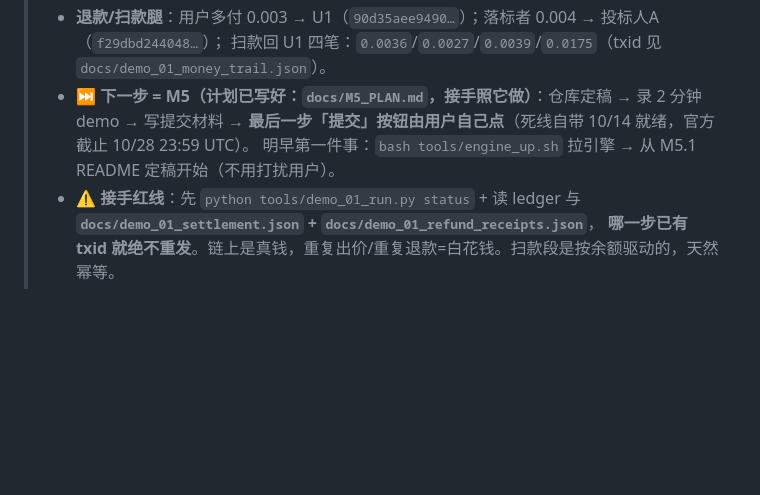
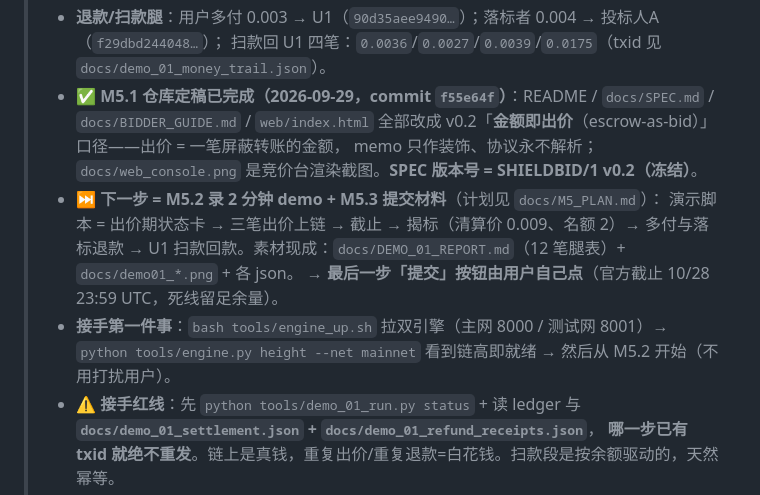
Before and after one commit to Jacksoxx/shieldbid, a Markdown page: HANDOFF.md, the part around the change. Drawn GitHub-style; blank space fills up the shorter version.

Commit message:
handoff: M5.1 repo freeze done (commit f55e64f) -> next M5.2 demo video

```diff
--- a/HANDOFF.md
+++ b/HANDOFF.md
@@ -19,9 +19,15 @@
 >   ① USER@Noir 0.012 → 中标，只付 0.009，退 0.003；② ROBOT-B 0.009 → 中标，正好；③ ROBOT-A 0.004 → 落标，全额退 0.004。
 > - **退款/扫款腿**：用户多付 0.003 → U1（`90d35aee9490…`）；落标者 0.004 → 投标人A（`f29dbd244048…`）；
 >   扫款回 U1 四笔：`0.0036`/`0.0027`/`0.0039`/`0.0175`（txid 见 `docs/demo_01_money_trail.json`）。
-> - **⏭️ 下一步 = M5（计划已写好：`docs/M5_PLAN.md`，接手照它做）**：仓库定稿 → 录 2 分钟 demo → 写提交材料
->   → **最后一步「提交」按钮由用户自己点**（死线自带 10/14 就绪，官方截止 10/28 23:59 UTC）。
->   明早第一件事：`bash tools/engine_up.sh` 拉引擎 → 从 M5.1 README 定稿开始（不用打扰用户）。
+> - **✅ M5.1 仓库定稿已完成（2026-09-29，commit `f55e64f`）**：README / `docs/SPEC.md` / `docs/BIDDER_GUIDE.md` /
+>   `web/index.html` 全部改成 v0.2「**金额即出价**（escrow-as-bid）」口径——出价 = 一笔屏蔽转账的金额，
+>   memo 只作装饰、协议永不解析；`docs/web_console.png` 是竞价台渲染截图。**SPEC 版本号 = SHIELDBID/1 v0.2（冻结）**。
+> - **⏭️ 下一步 = M5.2 录 2 分钟 demo + M5.3 提交材料**（计划见 `docs/M5_PLAN.md`）：
+>   演示脚本 = 出价期状态卡 → 三笔出价上链 → 截止 → 揭标（清算价 0.009、名额 2）→ 多付与落标退款 →
+>   U1 扫款回款。素材现成：`docs/DEMO_01_REPORT.md`（12 笔腿表）+ `docs/demo01_*.png` + 各 json。
+>   → **最后一步「提交」按钮由用户自己点**（官方截止 10/28 23:59 UTC，死线留足余量）。
+> - **接手第一件事**：`bash tools/engine_up.sh` 拉双引擎（主网 8000 / 测试网 8001）→
+>   `python tools/engine.py height --net mainnet` 看到链高即就绪 → 然后从 M5.2 开始（不用打扰用户）。
 > - **⚠️ 接手红线**：先 `python tools/demo_01_run.py status` + 读 ledger 与 **`docs/demo_01_settlement.json` + `docs/demo_01_refund_receipts.json`**，
 >  **哪一步已有 txid 就绝不重发**。链上是真钱，重复出价/重复退款=白花钱。扫款段是按余额驱动的，天然幂等。
 > - **⚠️ 大坑 #3（2026-09-29 发现）**：付款前**必须**先 `synchronizeAccount`，否则钱包还拿着「刚被自己花掉的那张 note」
```
